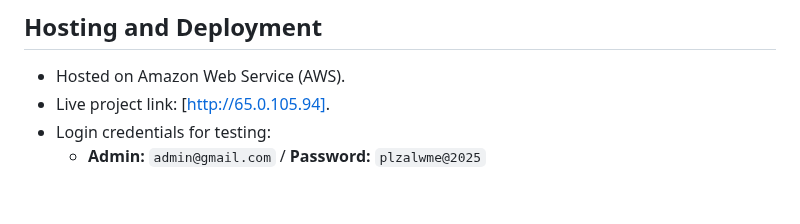
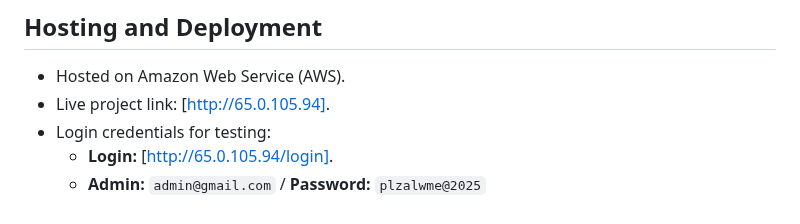
Before and after one commit to sagor-roy/event-management, a Markdown page: README.md, the part around the change. GitHub-like rendering.

```diff
--- a/README.md
+++ b/README.md
@@ -335,4 +335,5 @@ http://localhost:8000
 - Hosted on Amazon Web Service (AWS).
 - Live project link: [http://65.0.105.94].
 - Login credentials for testing:
+  - **Login:** [http://65.0.105.94/login].
   - **Admin:** `admin@gmail.com` / **Password:** `plzalwme@2025`
```
